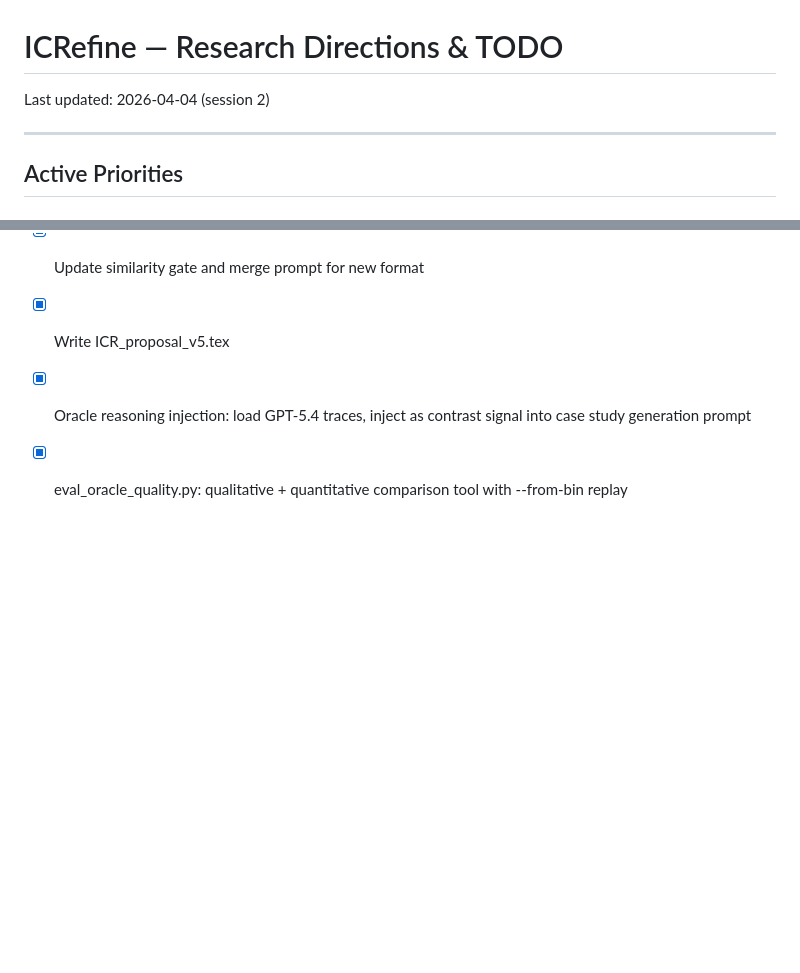
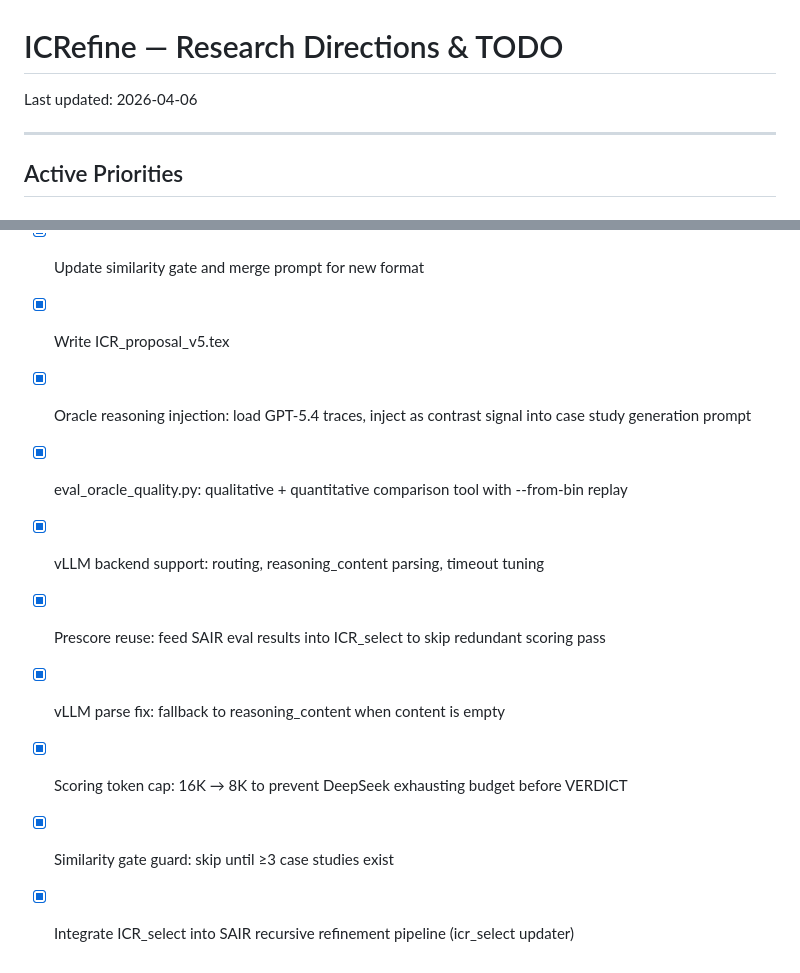
Before and after one commit to AndrewRqy/ICRefine, a Markdown page: TODO.md, 2 parts joined by grey strips. Drawn GitHub-style; blank space fills up the shorter version.

```diff
--- a/TODO.md
+++ b/TODO.md
@@ -1,6 +1,6 @@
 # ICRefine — Research Directions & TODO
 
-Last updated: 2026-04-04 (session 2)
+Last updated: 2026-04-06
 
 ---
 
@@ -151,3 +151,9 @@ Need level 2 to confirm this translates to better pipeline metrics.
 - [x] Write ICR_proposal_v5.tex
 - [x] Oracle reasoning injection: load GPT-5.4 traces, inject as contrast signal into case study generation prompt
 - [x] eval_oracle_quality.py: qualitative + quantitative comparison tool with --from-bin replay
+- [x] vLLM backend support: routing, reasoning_content parsing, timeout tuning
+- [x] Prescore reuse: feed SAIR eval results into ICR_select to skip redundant scoring pass
+- [x] vLLM parse fix: fallback to reasoning_content when content is empty
+- [x] Scoring token cap: 16K → 8K to prevent DeepSeek exhausting budget before VERDICT
+- [x] Similarity gate guard: skip until ≥3 case studies exist
+- [x] Integrate ICR_select into SAIR recursive refinement pipeline (icr_select updater)
```
Also changed, not shown: CHANGELOG.md (+28 -2 lines), README.md (+13 -1 lines).
